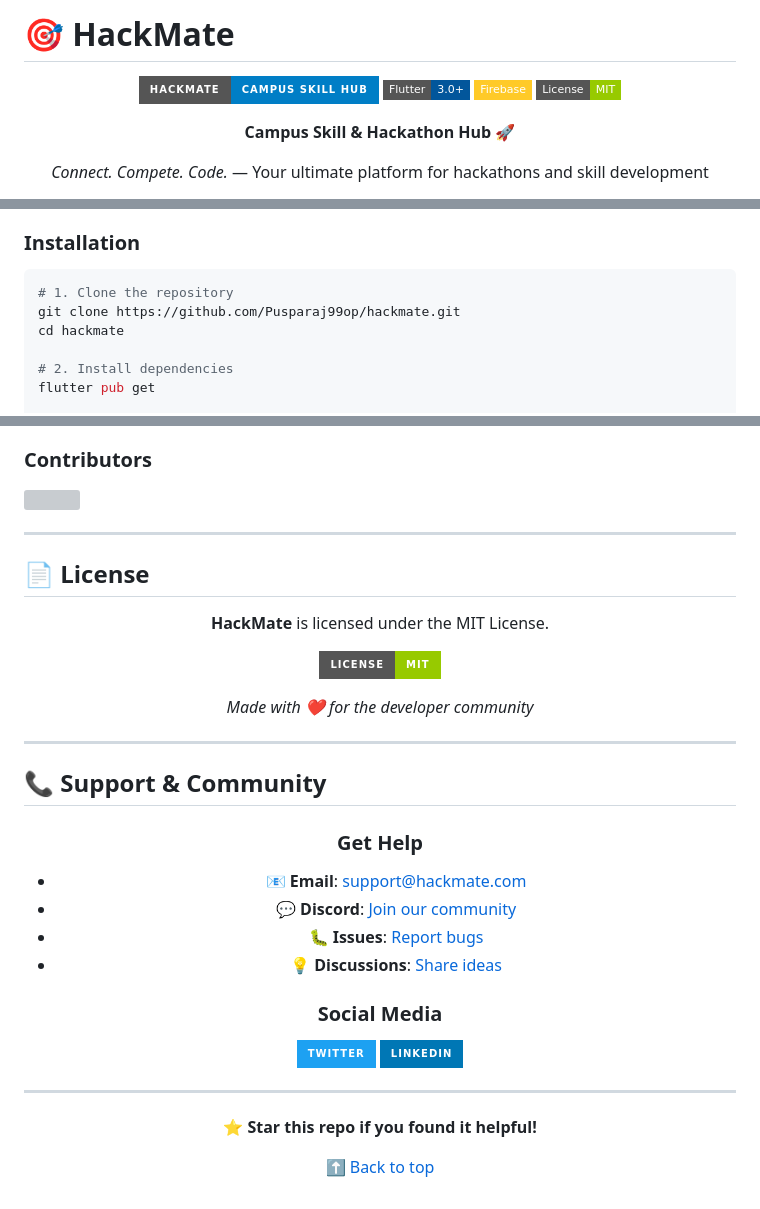
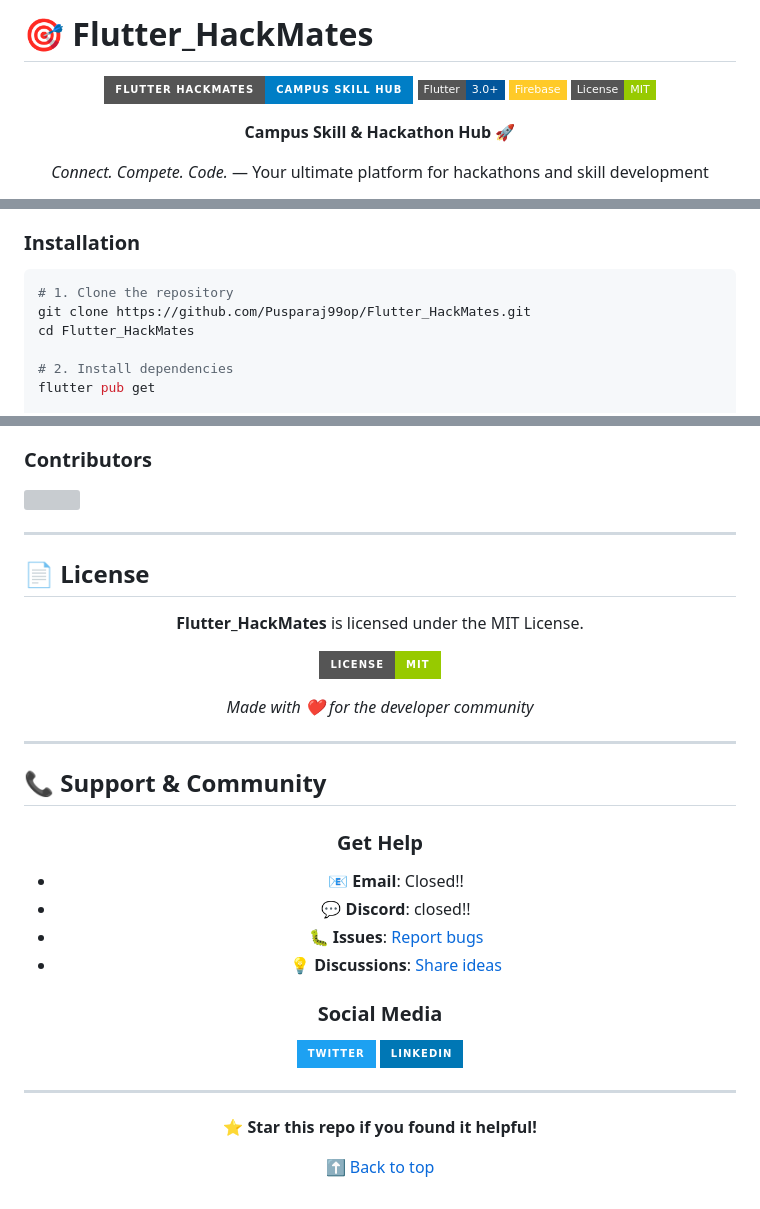
Before and after one commit to Pusparaj99op/Flutter_HackMates, a Markdown page: README.md, 3 parts joined by grey strips. GitHub-like rendering; badges without logos; grey boxes are pictures that could not be loaded.

Commit message:
few changes broh

````diff
--- a/README.md
+++ b/README.md
@@ -1,8 +1,8 @@
-# 🎯 HackMate
+# 🎯 Flutter_HackMates
 
 <div align="center">
 
-![HackMate Banner](https://img.shields.io/badge/HackMate-Campus%20Skill%20Hub-blue?style=for-the-badge&logo=flutter&logoColor=white)
+![Flutter_HackMatess Banner](https://img.shields.io/badge/Flutter_HackMates-Campus%20Skill%20Hub-blue?style=for-the-badge&logo=flutter&logoColor=white)
 ![Flutter](https://img.shields.io/badge/Flutter-3.0+-02569B?style=flat-square&logo=flutter&logoColor=white)
 ![Firebase](https://img.shields.io/badge/Firebase-FFCA28?style=flat-square&logo=firebase&logoColor=black)
 ![License](https://img.shields.io/badge/License-MIT-green.svg?style=flat-square)
@@ -57,8 +57,8 @@
 
 ```bash
 # 1. Clone the repository
-git clone https://github.com/Pusparaj99op/hackmate.git
-cd hackmate
+git clone https://github.com/Pusparaj99op/Flutter_HackMates.git
+cd Flutter_HackMates
 
 # 2. Install dependencies
 flutter pub get
@@ -174,7 +174,7 @@ git push origin feature/amazing-feature
 
 <div align="center">
 
-**HackMate** is licensed under the MIT License.
+**Flutter_HackMates** is licensed under the MIT License.
 
 [![License](https://img.shields.io/badge/License-MIT-green.svg?style=for-the-badge)](LICENSE)
 
@@ -189,9 +189,9 @@ git push origin feature/amazing-feature
 <div align="center">
 
 ### Get Help
-- 📧 **Email**: support@hackmate.com
-- 💬 **Discord**: [Join our community](https://discord.gg/hackmate)
-- 🐛 **Issues**: [Report bugs](https://github.com/Pusparaj99op/hackmate/issues)
-- 💡 **Discussions**: [Share ideas](https://github.com/Pusparaj99op/hackmate/discussions)
+- 📧 **Email**: Closed!!
+- 💬 **Discord**: closed!!
+- 🐛 **Issues**: [Report bugs](https://github.com/Pusparaj99op/Flutter_HackMates/issues)
+- 💡 **Discussions**: [Share ideas](https://github.com/Pusparaj99op/Flutter_HackMates/discussions)
 
 ### Social Media
````
Also changed, not shown: other parts of README.md (+6 -6 lines).
